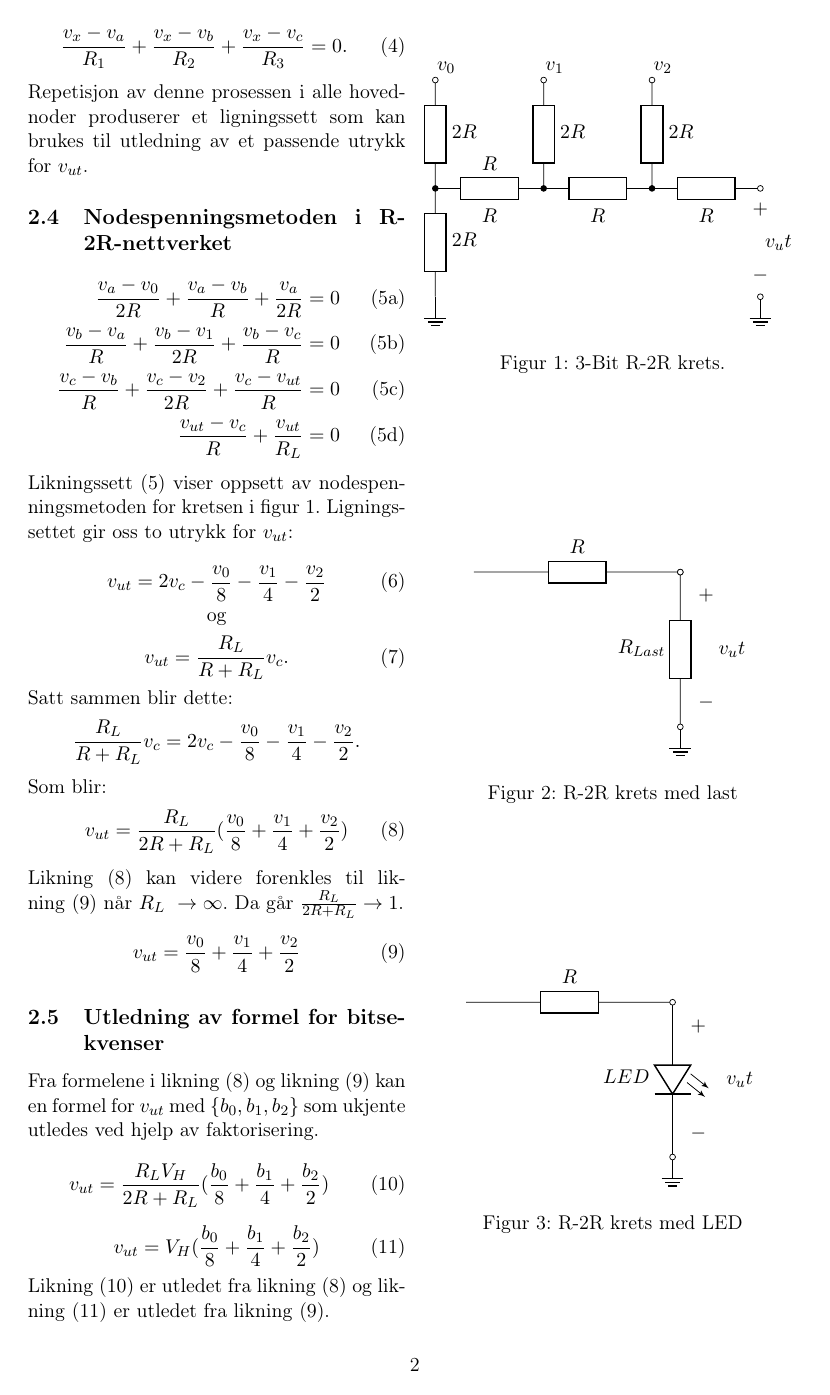
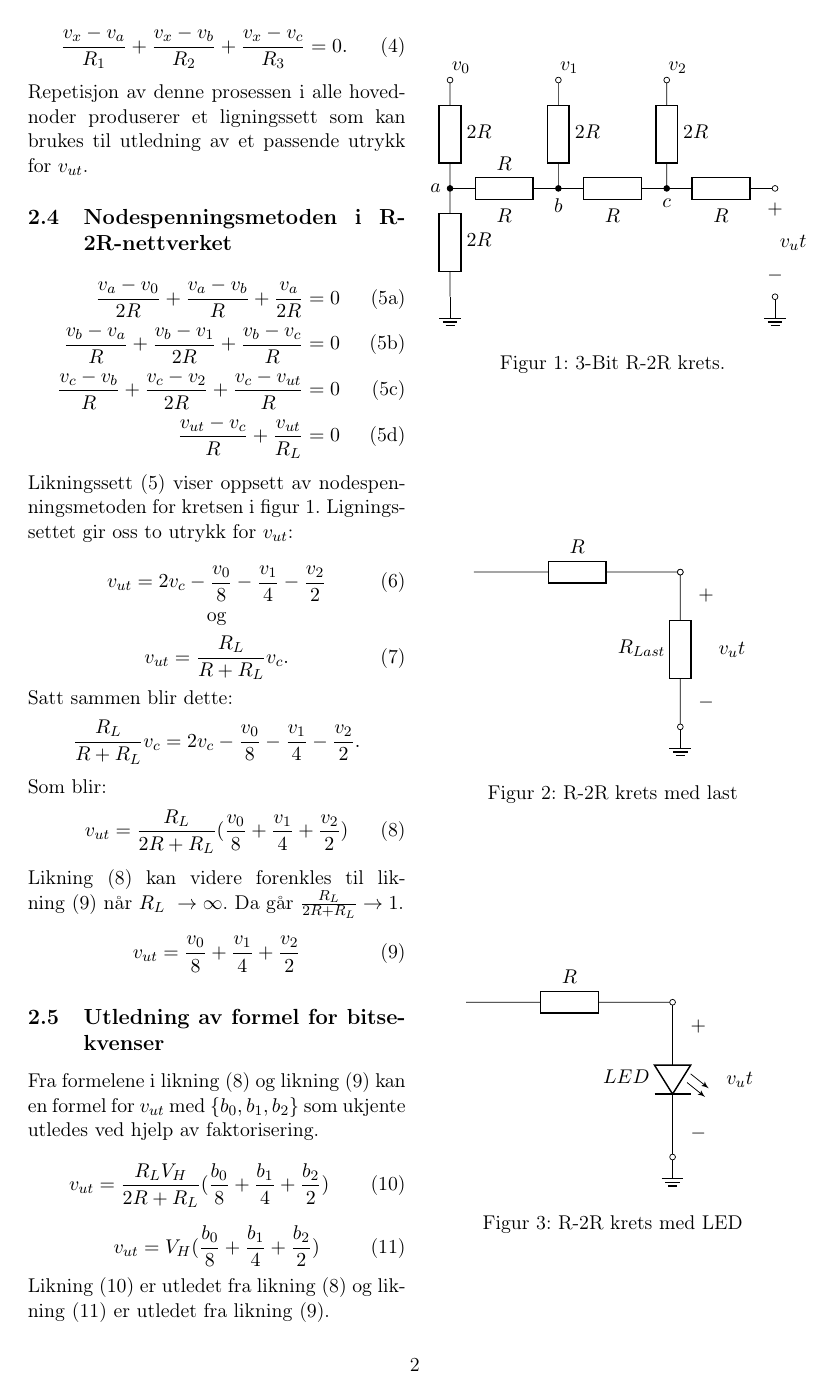
Before and after one commit to odinhb/ADK57-Grupperapporter, a LaTeX paper (oblig2/oblig2.tex): page 2 of 4. Compiled offline with pdfLaTeX.

Commit message:
Lagt til merking på tegning

```diff
--- a/oblig2/oblig2.tex
+++ b/oblig2/oblig2.tex
@@ -204,6 +204,9 @@ v_{ut} = \frac{v_0}{8} + \frac{v_1}{4} + \frac{v_2}{2}\\
 			(9,2.8) node[below] {$+$}
 			(9,0.2) node[above] {$-$}
 			(9.5,1.5) node	    {$v_ut$}
+			(-0.4,3) node		{$a$}
+			(3,2.9) node[below]	{$b$}
+			(6,2.9) node[below]	{$c$}
 			;
 
 			% \node	[above] at (0.3,6) {$v_0$};
```
